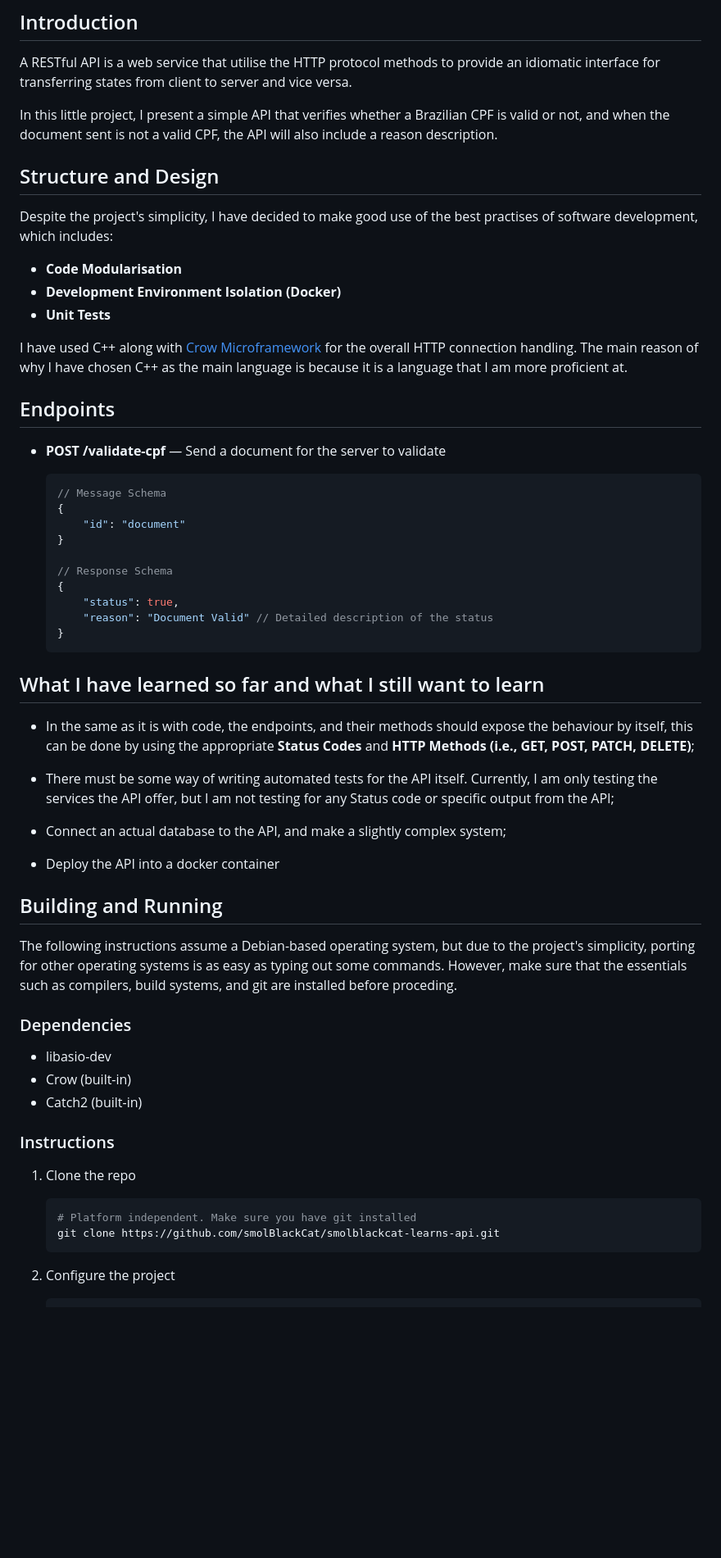
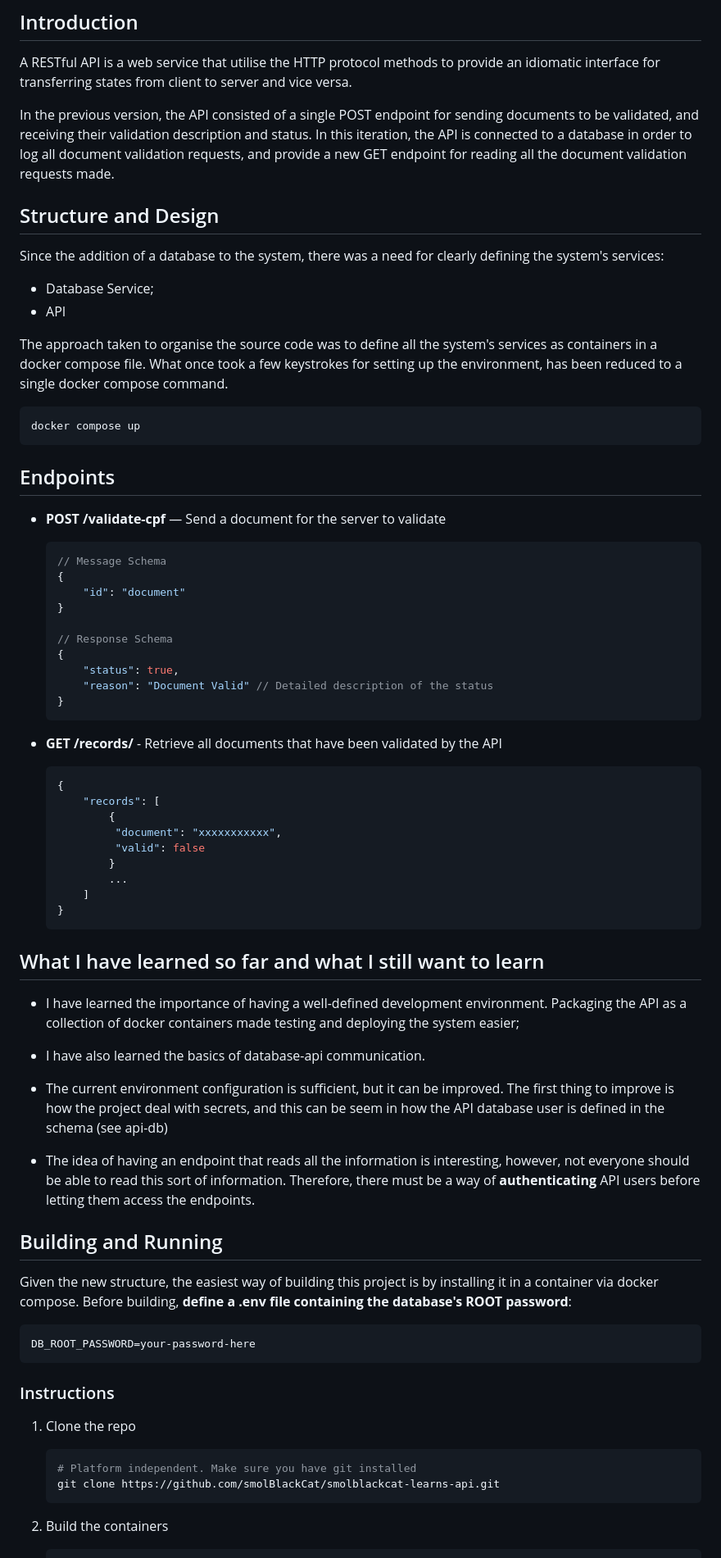
Before and after one commit to smolBlackCat/smolblackcat-learns-api, a Markdown page: README.md, the part around one of its changes. Shown at 82% size. Rendered like a GitHub page; blank space fills up the shorter version.

````diff
--- a/README.md
+++ b/README.md
@@ -17,23 +17,28 @@ A RESTful API is a web service that utilise the HTTP protocol methods to provide
 an idiomatic interface for transferring states from client to server and
 vice versa.
 
-In this little project, I present a simple API that verifies whether a
-Brazilian CPF is valid or not, and when the document sent is not a valid CPF,
-the API will also include a reason description.
+In the previous version, the API consisted of a single POST endpoint for sending
+documents to be validated, and receiving their validation description and
+status. In this iteration, the API is connected to a database in order to log
+all document validation requests, and provide a new GET endpoint for reading all
+the document validation requests made.
 
 ## Structure and Design
 
-Despite the project's simplicity, I have decided to make good use of the best
-practises of software development, which includes:
+Since the addition of a database to the system, there was a need for clearly
+defining the system's services:
 
-* **Code Modularisation**
-* **Development Environment Isolation (Docker)**
-* **Unit Tests**
+* Database Service;
+* API
 
-I have used C++ along with [Crow Microframework](https://crowcpp.org/master/)
-for the overall HTTP connection handling. The main reason of why I have chosen
-C++ as the main language is because it is a language that I am more proficient
-at.
+The approach taken to organise the source code was to define all the system's
+services as containers in a docker compose file. What once took a few keystrokes
+for setting up the environment, has been reduced to a single docker compose
+command.
+
+```sh
+docker compose up
+```
 
 ## Endpoints
 
@@ -52,32 +57,46 @@ at.
     }
     ```
 
+* **GET /records/<int>** - Retrieve all documents that have been validated by the API
+
+    ```json
+    {
+        "records": [
+            {
+             "document": "xxxxxxxxxxx",
+             "valid": false
+            }
+            ...
+        ]
+    }
+    ```
+
 ## What I have learned so far and what I still want to learn
 
-* In the same as it is with code, the endpoints, and their methods should expose
-the behaviour by itself, this can be done by using the appropriate
-**Status Codes** and **HTTP Methods (i.e., GET, POST, PATCH, DELETE)**;
+* I have learned the importance of having a well-defined development
+environment. Packaging the API as a collection of docker containers made
+testing and deploying the system easier;
 
-* There must be some way of writing automated tests for the API itself.
-Currently, I am only testing the services the API offer, but I am not testing
-for any Status code or specific output from the API;
+* I have also learned the basics of database-api communication.
 
-* Connect an actual database to the API, and make a slightly complex system;
+* The current environment configuration is sufficient, but it can be improved.
+The first thing to improve is how the project deal with secrets, and this can
+be seem in how the API database user is defined in the schema (see api-db)
 
-* Deploy the API into a docker container
+* The idea of having an endpoint that reads all the information is interesting,
+however, not everyone should be able to read this sort of information.
+Therefore, there must be a way of **authenticating** API users before letting
+them access the endpoints.
 
 ## Building and Running
 
-The following instructions assume a Debian-based operating system, but due to
-the project's simplicity, porting for other operating systems is as easy as
-typing out some commands. However, make sure that the essentials such as
-compilers, build systems, and git are installed before proceding.
+Given the new structure, the easiest way of building this project is by
+installing it in a container via docker compose. Before building,
+**define a .env file containing the database's ROOT password**:
 
-### Dependencies
-
-* libasio-dev
-* Crow (built-in)
-* Catch2 (built-in)
+```env
+DB_ROOT_PASSWORD=your-password-here
+```
 
 ### Instructions
 
@@ -88,6 +107,6 @@ compilers, build systems, and git are installed before proceding.
     git clone https://github.com/smolBlackCat/smolblackcat-learns-api.git
     ```
 
-2. Configure the project
+2. Build the containers
 
     ```sh
````
Also changed, not shown: other parts of README.md (+7 -18 lines), docs/assets/api-call-2.png (added), docs/assets/api-call.png, 17 other files.
